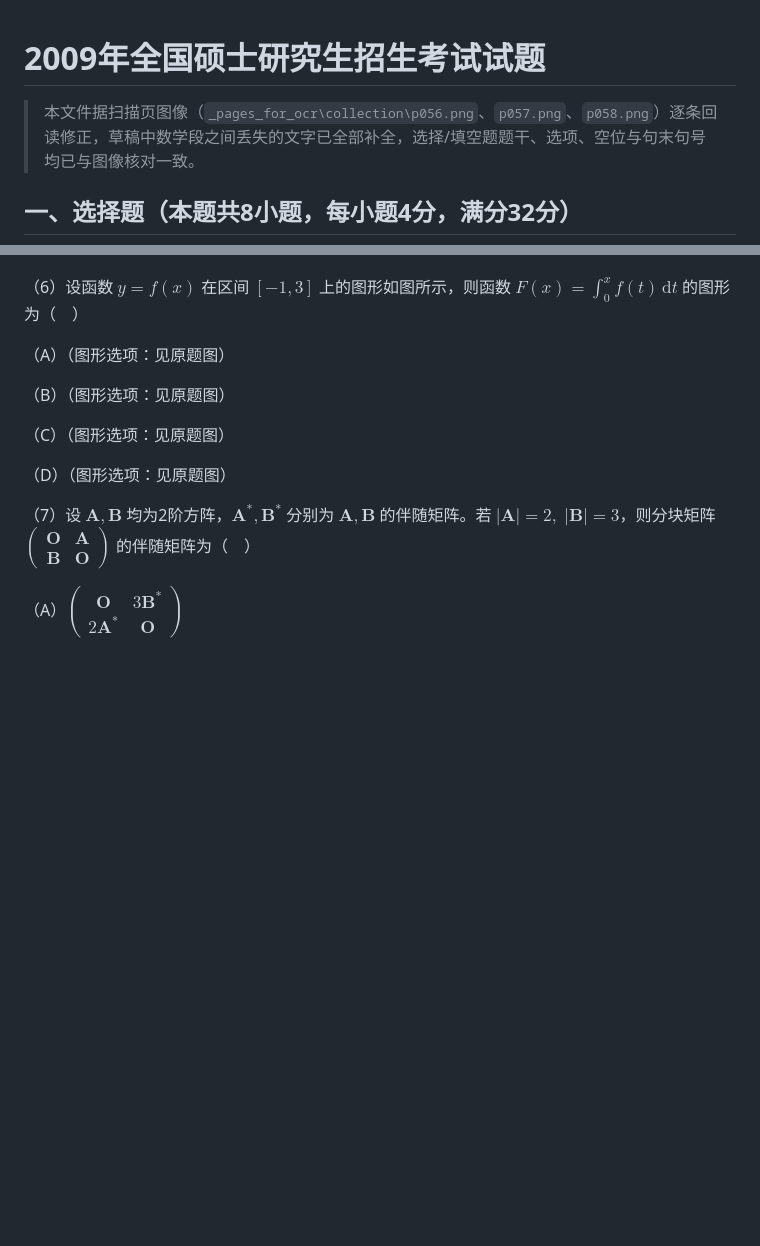
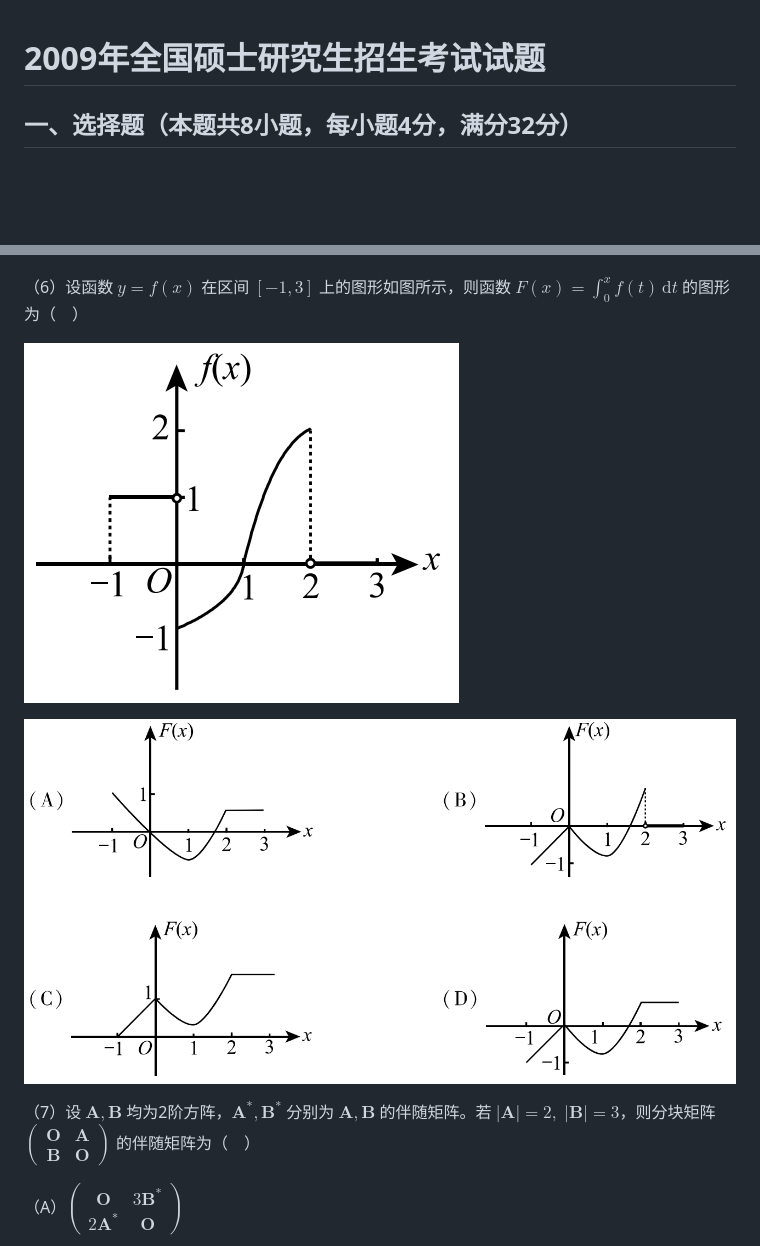
Before and after one commit to wangziyu1234/Mathematics-II-, a Markdown page: 2009年考研数学二试题.md, 2 parts joined by grey strips. Drawn GitHub-style; pictures changed too: _题图/2009.6.1.png (added), _题图/2009.6.2.png (added); blank space fills up the shorter version.

```diff
--- a/2009年考研数学二试题.md
+++ b/2009年考研数学二试题.md
@@ -1,6 +1,4 @@
 # 2009年全国硕士研究生招生考试试题
-
-> 本文件据扫描页图像（`_pages_for_ocr\collection\p056.png`、`p057.png`、`p058.png`）逐条回读修正，草稿中数学段之间丢失的文字已全部补全，选择/填空题题干、选项、空位与句末句号均已与图像核对一致。
 
 ## 一、选择题（本题共8小题，每小题4分，满分32分）
 
@@ -56,13 +54,9 @@
 
 （6）设函数 $y = f(x)$ 在区间 $[-1, 3]$ 上的图形如图所示，则函数 $F(x) = \int_0^x f(t) \,\mathrm{d}t$ 的图形为（　）
 
-（A）（图形选项：见原题图）
+![函数图像](_题图/2009.6.1.png)
 
-（B）（图形选项：见原题图）
-
-（C）（图形选项：见原题图）
-
-（D）（图形选项：见原题图）
+![选项图像](_题图/2009.6.2.png)
 
 （7）设 $\boldsymbol{A}, \boldsymbol{B}$ 均为2阶方阵，$\boldsymbol{A}^*, \boldsymbol{B}^*$ 分别为 $\boldsymbol{A}, \boldsymbol{B}$ 的伴随矩阵。若 $|\boldsymbol{A}| = 2, \; |\boldsymbol{B}| = 3$，则分块矩阵 $\begin{pmatrix} \boldsymbol{O} & \boldsymbol{A} \\ \boldsymbol{B} & \boldsymbol{O} \end{pmatrix}$ 的伴随矩阵为（　）
 
```
Also changed, not shown: 2009年考研数学二答案与解析.md (added, +563 -0 lines), 3 other files.
